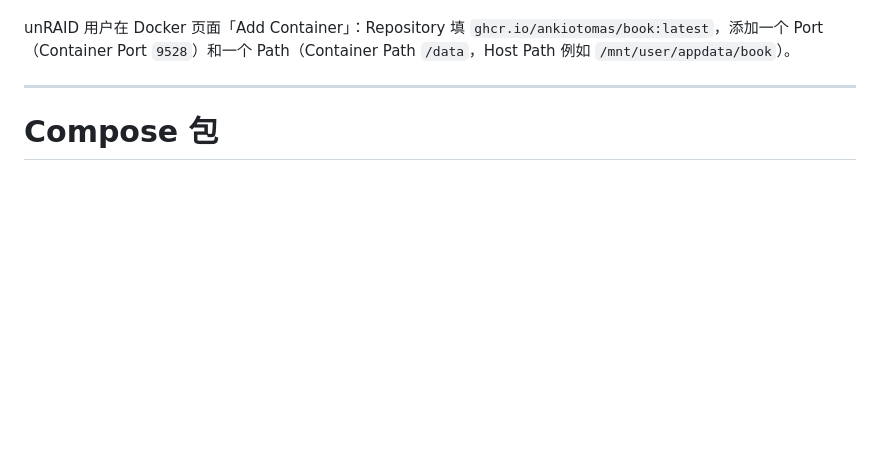
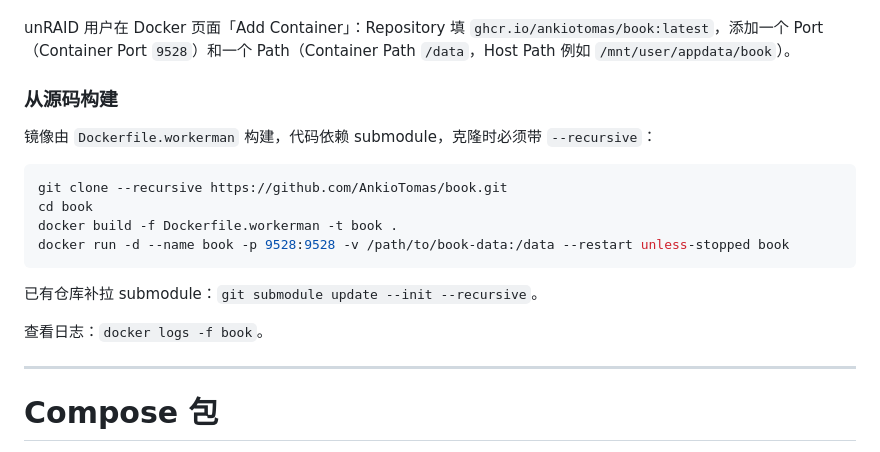
Before and after one commit to AnkioTomas/book, a Markdown page: docs/install-docker.md, the part around the change. GitHub-like rendering; blank space fills up the shorter version.

````diff
--- a/docs/install-docker.md
+++ b/docs/install-docker.md
@@ -25,6 +25,21 @@ docker run -d --name book \
 - **升级**：请拉取新版本镜像重建容器，不要使用后台的「在线更新」。在线更新只会改动容器内的代码，重建容器后就会还原。
 
 unRAID 用户在 Docker 页面「Add Container」：Repository 填 `ghcr.io/ankiotomas/book:latest`，添加一个 Port（Container Port `9528`）和一个 Path（Container Path `/data`，Host Path 例如 `/mnt/user/appdata/book`）。
+
+### 从源码构建
+
+镜像由 `Dockerfile.workerman` 构建，代码依赖 submodule，克隆时必须带 `--recursive`：
+
+```bash
+git clone --recursive https://github.com/AnkioTomas/book.git
+cd book
+docker build -f Dockerfile.workerman -t book .
+docker run -d --name book -p 9528:9528 -v /path/to/book-data:/data --restart unless-stopped book
+```
+
+已有仓库补拉 submodule：`git submodule update --init --recursive`。
+
+查看日志：`docker logs -f book`。
 
 ---
 
````
Also changed, not shown: README.md (+28 -2 lines).
